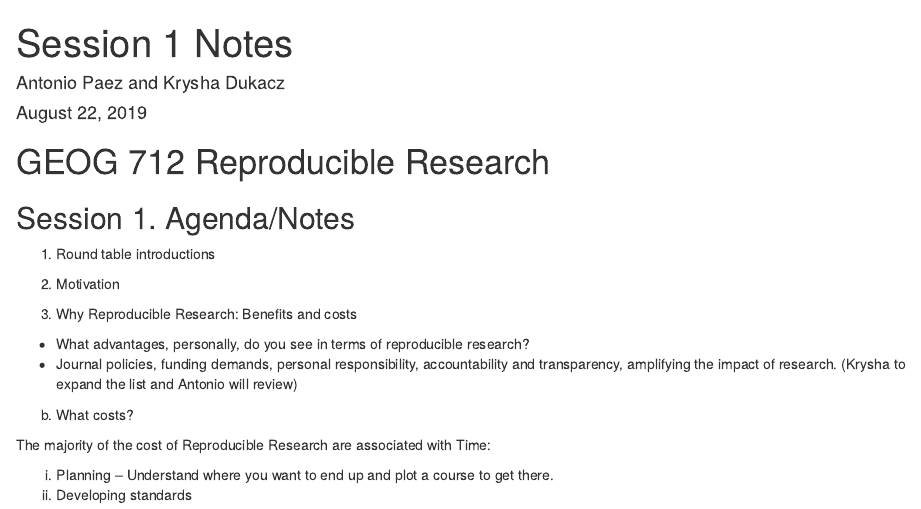
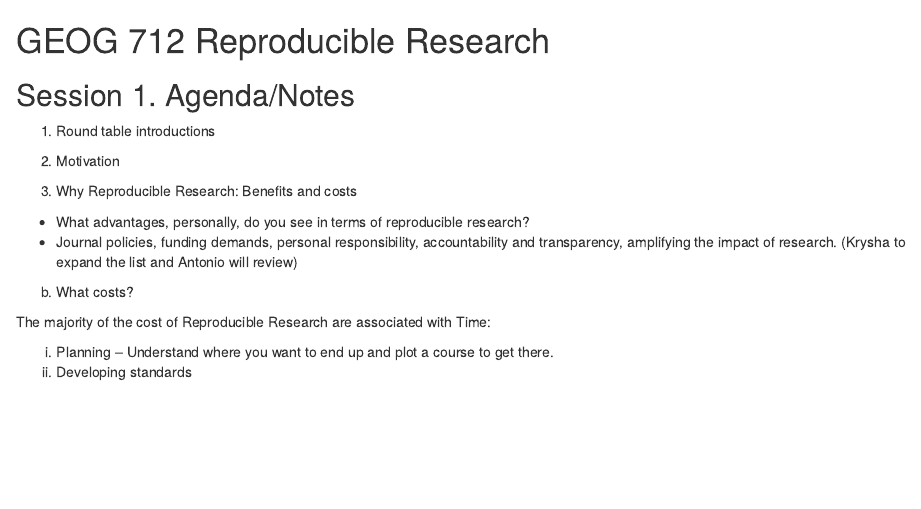
Before and after one commit to paezha/Reproducible-Research-Workflow, an R Markdown document (Session 1 Why Reproducible Research/Session 1 Notes.Rmd): the page in a window 1100 px wide, from its top. Rendered offline with R 4.5, knitr and Pandoc, with nearby package versions.

Commit message:
Removed header of Session 1 Notes document

```diff
--- a/Session 1 Why Reproducible Research/Session 1 Notes.Rmd
+++ b/Session 1 Why Reproducible Research/Session 1 Notes.Rmd
@@ -1,12 +1,3 @@
----
-title: "Session 1 Notes"
-author: "Antonio Paez and Krysha Dukacz"
-date: "August 22, 2019"
-output:
-  html_document:
-    keep_md: true
----
-
 # GEOG 712 Reproducible Research
 
 ## Session 1. Agenda/Notes
```
